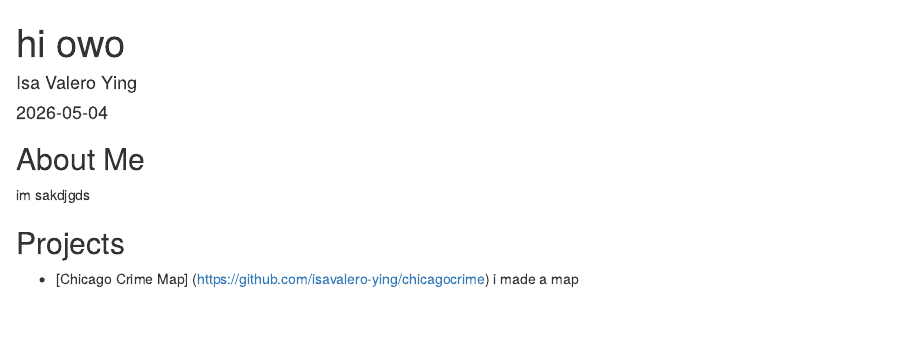
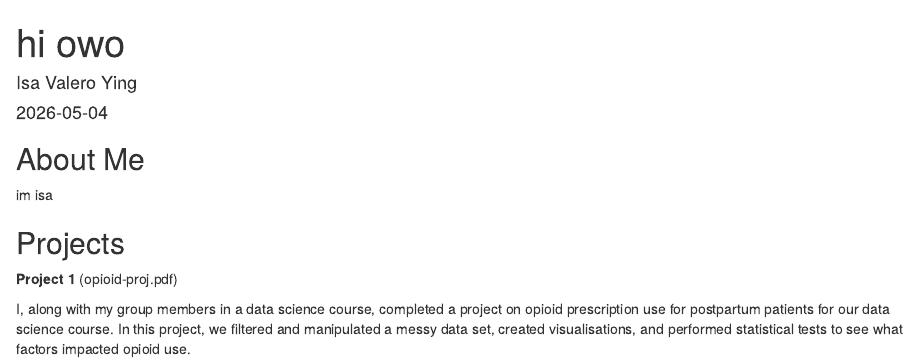
Before and after one commit to isavalero-ying/isavalero-ying.github.io, an R Markdown document (index.Rmd): the page in a window 1100 px wide, from its top. Rendered offline with R 4.5, knitr and Pandoc, with nearby package versions.

Commit message:
add homepage

```diff
--- a/index.Rmd
+++ b/index.Rmd
@@ -11,8 +11,11 @@ knitr::opts_chunk$set(echo = TRUE)
 
 ## About Me
 
-im sakdjgds
+im isa
 
 ## Projects
 
-- [Chicago Crime Map] (https://github.com/isavalero-ying/chicagocrime) i made a map
+**Project 1**
+(opioid-proj.pdf)
+
+I, along with my group members in a data science course, completed a project on opioid prescription use for postpartum patients for our data science course. In this project, we filtered and manipulated a messy data set, created visualisations, and performed statistical tests to see what factors impacted opioid use.
```
